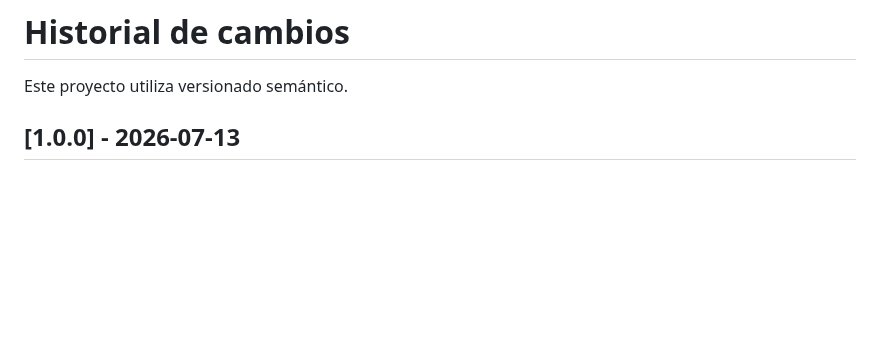
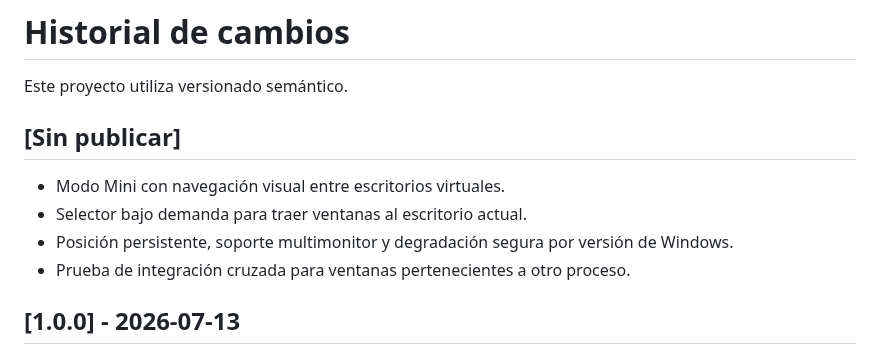
Before and after one commit to adrielcrv/raudo-windows, a Markdown page: CHANGELOG.md, the part around the change. GitHub-like rendering; blank space fills up the shorter version.

```diff
--- a/CHANGELOG.md
+++ b/CHANGELOG.md
@@ -1,6 +1,13 @@
 # Historial de cambios
 
 Este proyecto utiliza versionado semántico.
+
+## [Sin publicar]
+
+- Modo Mini con navegación visual entre escritorios virtuales.
+- Selector bajo demanda para traer ventanas al escritorio actual.
+- Posición persistente, soporte multimonitor y degradación segura por versión de Windows.
+- Prueba de integración cruzada para ventanas pertenecientes a otro proceso.
 
 ## [1.0.0] - 2026-07-13
 
```
Also changed, not shown: CONTRIBUTING.md (+1 -0 lines), README.md (+24 -1 lines), THIRD_PARTY_NOTICES.md (added, +27 -0 lines), docs/raudo-dark.png, docs/raudo-mini-dark.png (added), 10 other files.
